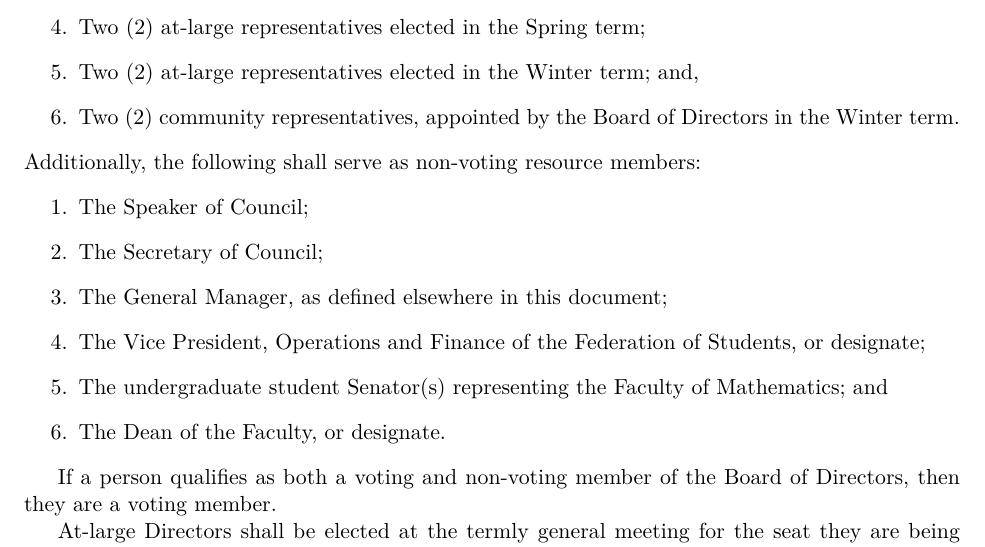
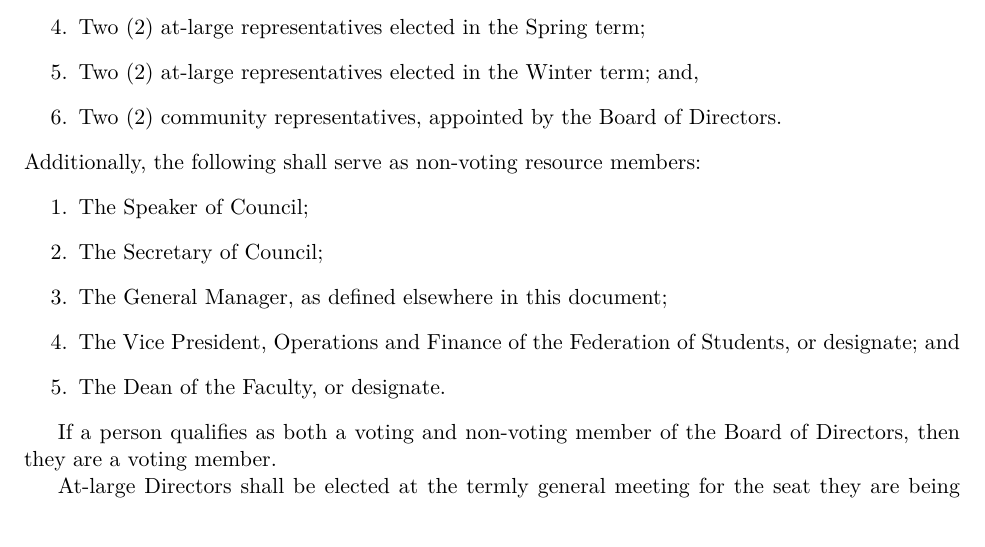
Before and after one commit to MathSoc/mathSocDocuments, a LaTeX document (bylaws/public.tex, which reads bylaws/content/board.tex): part of page 9 of 28, cut so that both start at the same text. Compiled offline with pdfLaTeX.

Commit message:
Approved at Spring 2021 GM

```diff
--- a/bylaws/content/board.tex
+++ b/bylaws/content/board.tex
@@ -29,8 +29,7 @@ The Board of Directors is comprised of up to fourteen (14) voting members:
     \item Two (2) at-large representatives elected in the Fall term;
     \item Two (2) at-large representatives elected in the Spring term;
     \item Two (2) at-large representatives elected in the Winter term; and,
-    \item Two (2) community representatives, appointed by the Board of
-        Directors in the Winter term.
+    \item Two (2) community representatives, appointed by the Board of Directors.
 \end{enumerate}
 
 \noindent Additionally, the following shall serve as non-voting resource
@@ -40,9 +39,7 @@ members:
   \item The Secretary of Council;
   \item The General Manager, as defined elsewhere in this document;
   \item The Vice President, Operations and Finance of the Federation of
-      Students, or designate;
-  \item The undergraduate student Senator(s) representing the Faculty of
-      Mathematics; and
+      Students, or designate; and
   \item The Dean of the Faculty, or designate.
 \end{enumerate}
 
```
